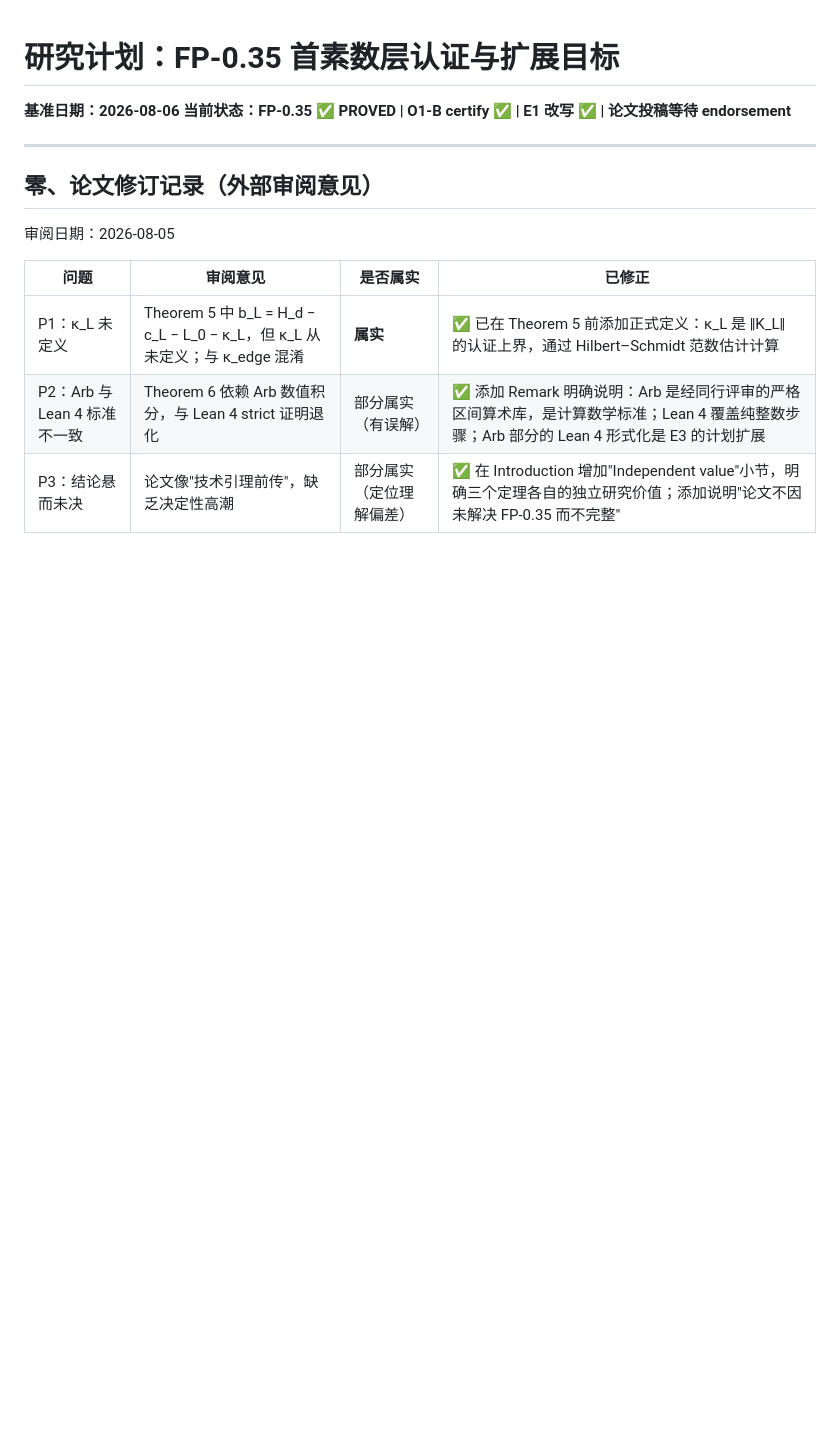
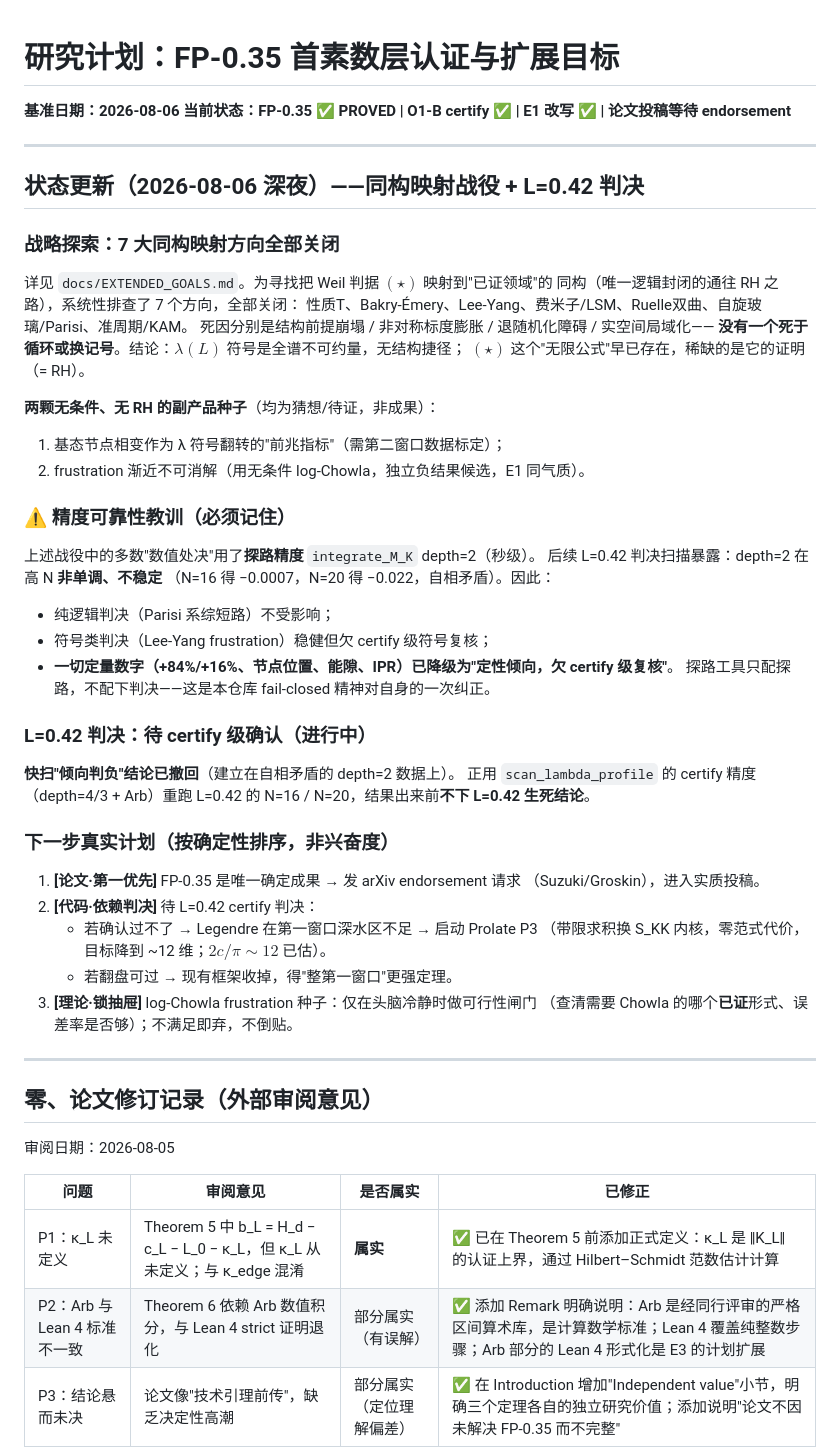
Before and after one commit to telleroutlook/weil-first-prime, a Markdown page: PLAN.md, the part around the change. Drawn GitHub-style; blank space fills up the shorter version.

Commit message:
plan: sync status -- 7-direction campaign closed, L=0.42 verdict pending certify-grade
- Strategic exploration: all 7 isomorphism-mapping directions closed (see
  EXTENDED_GOALS.md). lambda(L) sign is full-spectrum irreducible; no shortcut.
- Precision lesson: depth=2 explorer scans non-monotone at high N; all
  quantitative kills downgraded to qualitative pending certify-grade recheck.
- L=0.42 'lean negative' verdict WITHDRAWN (built on contradictory depth=2
  data); certify-grade (depth 4/3 + Arb) rerun in progress.
- Next real plan by certainty: (1) FP-0.35 endorsement+submission [only sure
  asset]; (2) code path depends on L=0.42 certify verdict -> Prolate P3 if
  dead, stronger theorem if alive; (3) Chowla seed locked in drawer, feasibility
  gate only when clear-headed, discard if unmet.

```diff
--- a/PLAN.md
+++ b/PLAN.md
@@ -2,6 +2,46 @@
 
 **基准日期：2026-08-06**
 **当前状态：FP-0.35 ✅ PROVED | O1-B certify ✅ | E1 改写 ✅ | 论文投稿等待 endorsement**
+
+---
+
+## 状态更新（2026-08-06 深夜）——同构映射战役 + L=0.42 判决
+
+### 战略探索：7 大同构映射方向全部关闭
+详见 `docs/EXTENDED_GOALS.md`。为寻找把 Weil 判据 $(\star)$ 映射到"已证领域"的
+同构（唯一逻辑封闭的通往 RH 之路），系统性排查了 7 个方向，全部关闭：
+性质T、Bakry-Émery、Lee-Yang、费米子/LSM、Ruelle双曲、自旋玻璃/Parisi、准周期/KAM。
+死因分别是结构前提崩塌 / 非对称标度膨胀 / 退随机化障碍 / 实空间局域化——
+**没有一个死于循环或换记号**。结论：$\lambda(L)$ 符号是全谱不可约量，无结构捷径；
+$(\star)$ 这个"无限公式"早已存在，稀缺的是它的证明（= RH）。
+
+**两颗无条件、无 RH 的副产品种子**（均为猜想/待证，非成果）：
+1. 基态节点相变作为 λ 符号翻转的"前兆指标"（需第二窗口数据标定）；
+2. frustration 渐近不可消解（用无条件 log-Chowla，独立负结果候选，E1 同气质）。
+
+### ⚠️ 精度可靠性教训（必须记住）
+上述战役中的多数"数值处决"用了**探路精度** `integrate_M_K` depth=2（秒级）。
+后续 L=0.42 判决扫描暴露：depth=2 在高 N **非单调、不稳定**
+（N=16 得 −0.0007，N=20 得 −0.022，自相矛盾）。因此：
+- 纯逻辑判决（Parisi 系综短路）不受影响；
+- 符号类判决（Lee-Yang frustration）稳健但欠 certify 级符号复核；
+- **一切定量数字（+84%/+16%、节点位置、能隙、IPR）已降级为"定性倾向，欠 certify 级复核"**。
+探路工具只配探路，不配下判决——这是本仓库 fail-closed 精神对自身的一次纠正。
+
+### L=0.42 判决：待 certify 级确认（进行中）
+**快扫"倾向判负"结论已撤回**（建立在自相矛盾的 depth=2 数据上）。
+正用 `scan_lambda_profile` 的 certify 精度（depth=4/3 + Arb）重跑 L=0.42 的
+N=16 / N=20，结果出来前**不下 L=0.42 生死结论**。
+
+### 下一步真实计划（按确定性排序，非兴奋度）
+1. **[论文·第一优先]** FP-0.35 是唯一确定成果 → 发 arXiv endorsement 请求
+   （Suzuki/Groskin），进入实质投稿。
+2. **[代码·依赖判决]** 待 L=0.42 certify 判决：
+   - 若确认过不了 → Legendre 在第一窗口深水区不足 → 启动 Prolate P3
+     （带限求积换 S_KK 内核，零范式代价，目标降到 ~12 维；$2c/\pi\sim12$ 已估）。
+   - 若翻盘可过 → 现有框架收掉，得"整第一窗口"更强定理。
+3. **[理论·锁抽屉]** log-Chowla frustration 种子：仅在头脑冷静时做可行性闸门
+   （查清需要 Chowla 的哪个**已证**形式、误差率是否够）；不满足即弃，不倒贴。
 
 ---
 
```
